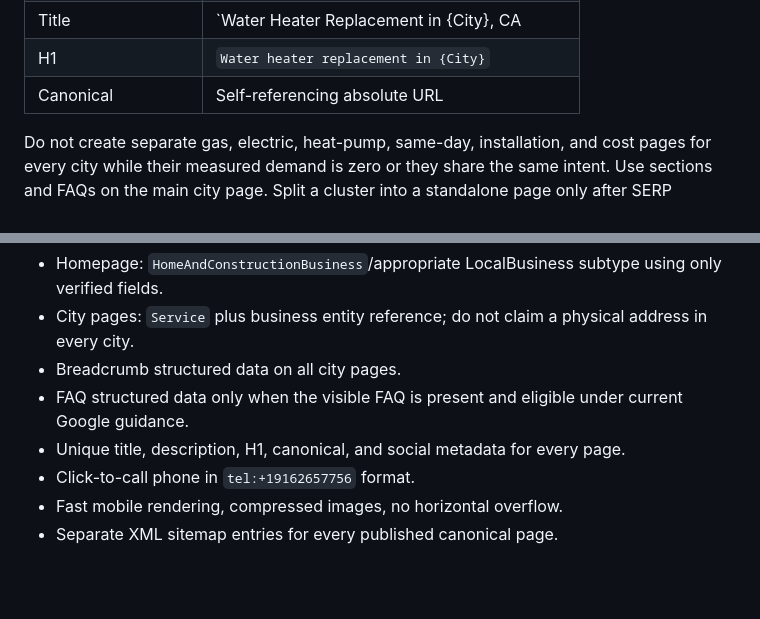
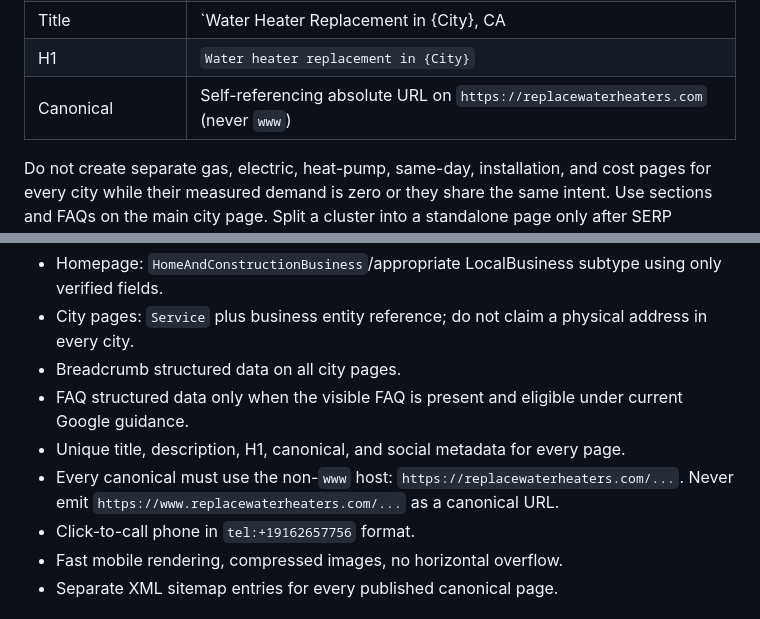
Before and after one commit to Eugene15/replacewaterheaters, a Markdown page: SEO_STRATEGY.md, 2 parts joined by grey strips. GitHub-like rendering; blank space fills up the shorter version.

```diff
--- a/SEO_STRATEGY.md
+++ b/SEO_STRATEGY.md
@@ -168,7 +168,7 @@ Each city gets one primary commercial page.
 | Supporting phrases | same-day availability, gas, electric, heat pump |
 | Title | `Water Heater Replacement in {City}, CA | Wellmade` |
 | H1 | `Water heater replacement in {City}` |
-| Canonical | Self-referencing absolute URL |
+| Canonical | Self-referencing absolute URL on `https://replacewaterheaters.com` (never `www`) |
 
 Do not create separate gas, electric, heat-pump, same-day, installation, and cost pages for every city while their measured demand is zero or they share the same intent. Use sections and FAQs on the main city page. Split a cluster into a standalone page only after SERP evidence shows a different intent and the page can offer genuinely unique value.
 
@@ -226,6 +226,7 @@ Business coverage is a hard gate. Search volume alone does not authorize a page
 - Breadcrumb structured data on all city pages.
 - FAQ structured data only when the visible FAQ is present and eligible under current Google guidance.
 - Unique title, description, H1, canonical, and social metadata for every page.
+- Every canonical must use the non-`www` host: `https://replacewaterheaters.com/...`. Never emit `https://www.replacewaterheaters.com/...` as a canonical URL.
 - Click-to-call phone in `tel:+19162657756` format.
 - Fast mobile rendering, compressed images, no horizontal overflow.
 - Separate XML sitemap entries for every published canonical page.
```
Also changed, not shown: REPLACEWATERHEATERS_HANDOFF.md (+1 -0 lines), SEO_HANDOFF_RU.md (+2 -1 lines).
